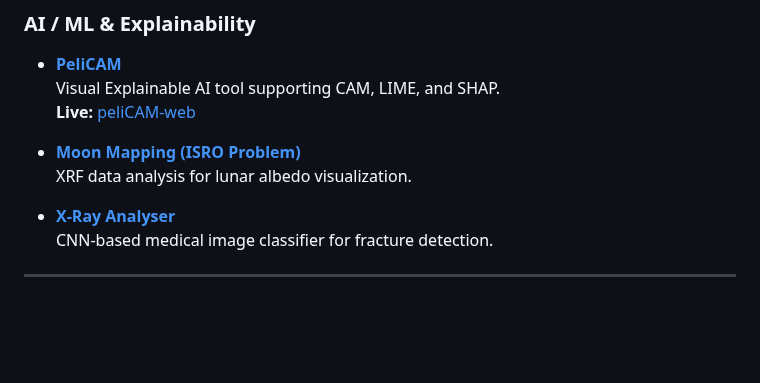
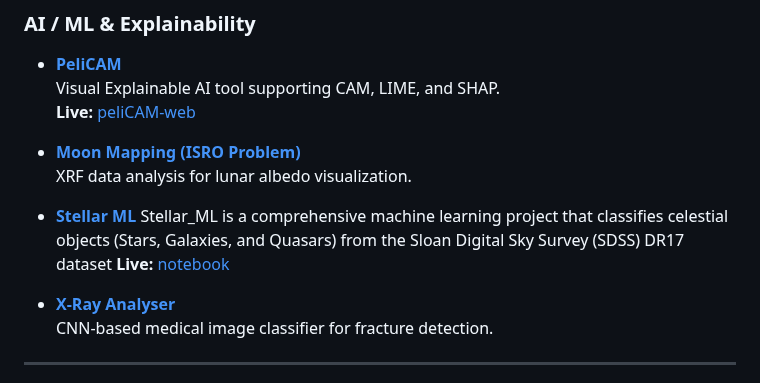
Before and after one commit to SreenathKarthick11/SreenathKarthick11, a Markdown page: README.md, the part around the change. GitHub-like rendering; blank space fills up the shorter version.

```diff
--- a/README.md
+++ b/README.md
@@ -39,9 +39,12 @@ I love solving real-world problems by blending <b>AI, hardware, and software sys
   Visual Explainable AI tool supporting CAM, LIME, and SHAP.
   **Live:** [peliCAM-web](https://sreenathkarthick11.github.io/PeliCAM-web/)
 
-
 - [**Moon Mapping (ISRO Problem)**](https://github.com/enchanteddev/MoonViewer)
   XRF data analysis for lunar albedo visualization.
+
+- [**Stellar ML**](https://github.com/SreenathKarthick11/Stellar_ML)
+  Stellar_ML is a comprehensive machine learning project that classifies celestial objects (Stars, Galaxies, and Quasars) from the Sloan Digital Sky Survey (SDSS) DR17 dataset
+  **Live:** [notebook](https://sreenathkarthick11.github.io/Stellar_ML/)
 
 - [**X-Ray Analyser**](https://github.com/SreenathKarthick11/X_Ray_Analyser)
   CNN-based medical image classifier for fracture detection.
```
